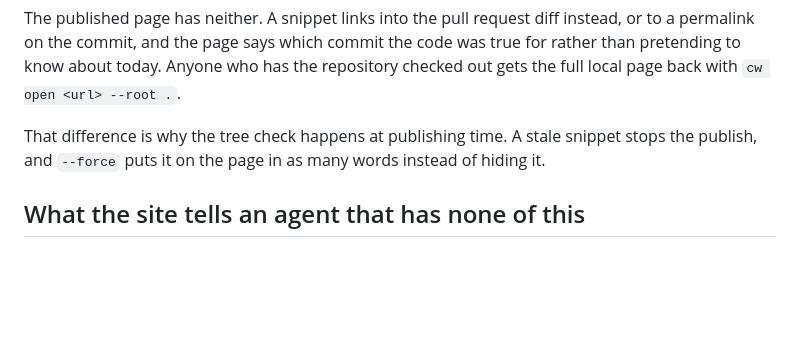
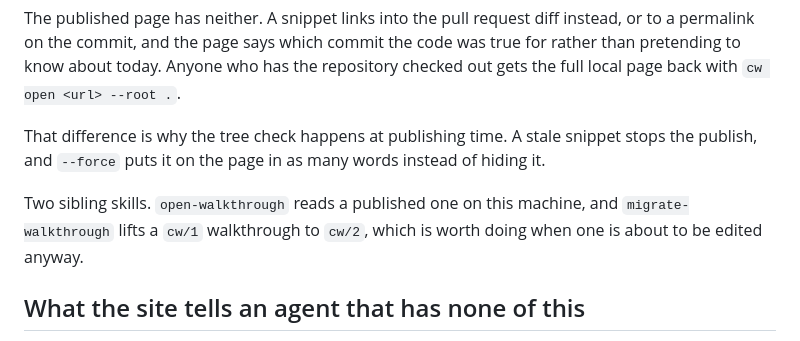
Before and after one commit to sjroesink/cw, a Markdown page: skills/code-walkthrough/SKILL.md, the part around the change. GitHub-like rendering; blank space fills up the shorter version.

```diff
--- a/skills/code-walkthrough/SKILL.md
+++ b/skills/code-walkthrough/SKILL.md
@@ -144,6 +144,10 @@ full local page back with `cw open <url> --root .`.
 That difference is why the tree check happens at publishing time. A stale snippet stops
 the publish, and `--force` puts it on the page in as many words instead of hiding it.
 
+Two sibling skills. `open-walkthrough` reads a published one on this machine, and
+`migrate-walkthrough` lifts a `cw/1` walkthrough to `cw/2`, which is worth doing when one
+is about to be edited anyway.
+
 ## What the site tells an agent that has none of this
 
 `https://cw.roesink.dev` serves its own instructions at `/skill.md`, assembled from
```
Also changed, not shown: skills/migrate-walkthrough/SKILL.md (added, +87 -0 lines).
